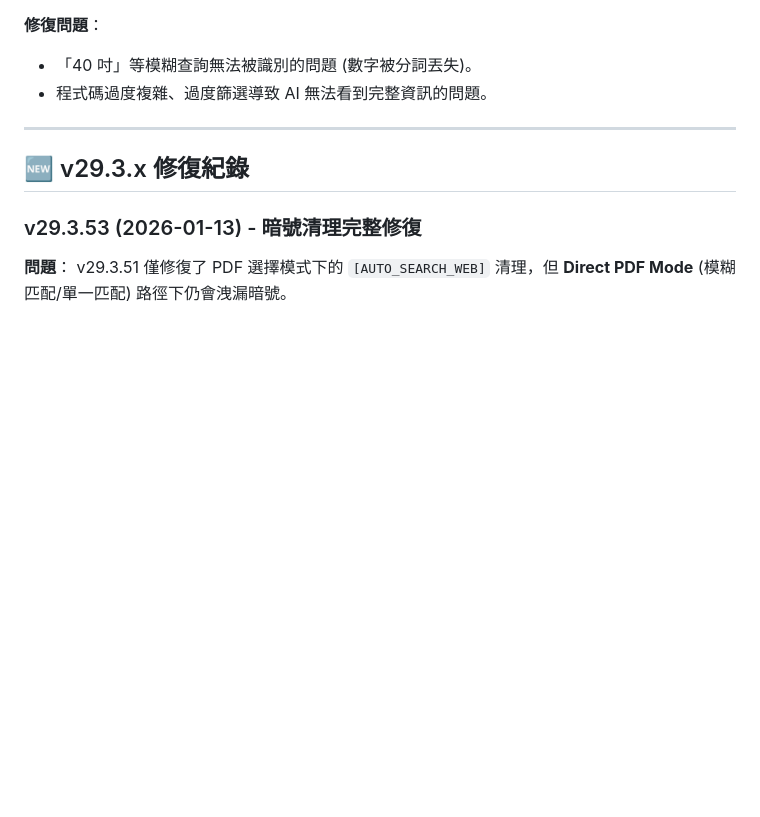
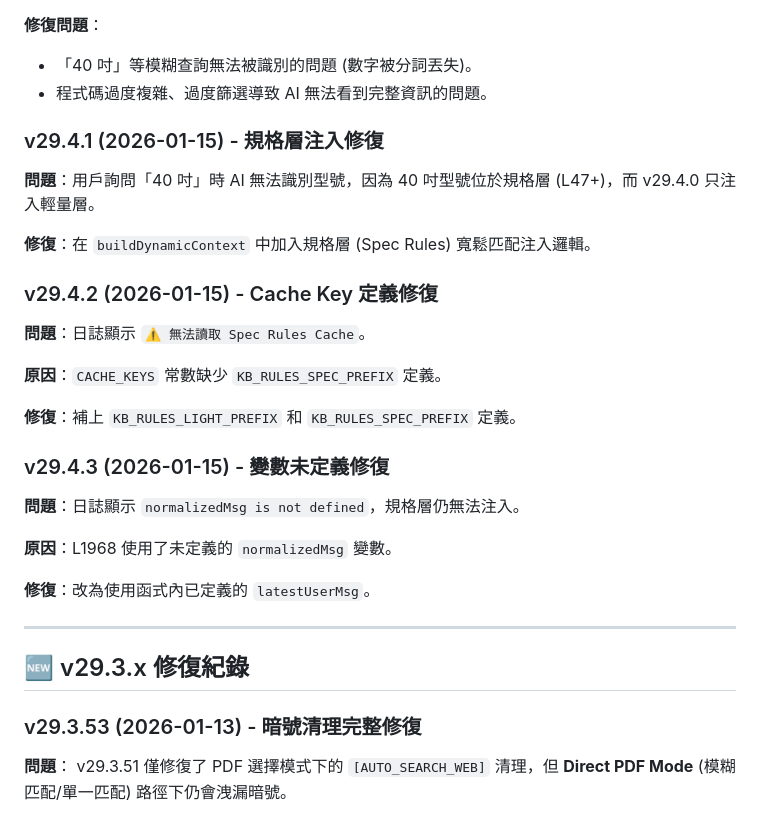
Before and after one commit to FlySamTW/monitor-linebot, a Markdown page: 程式編寫開發及功能手冊.md, the part around the change. Drawn GitHub-style; blank space fills up the shorter version.

Commit message:
docs: Update version records for v29.4.1-v29.4.3 fixes

```diff
--- a/程式編寫開發及功能手冊.md
+++ b/程式編寫開發及功能手冊.md
@@ -159,6 +159,28 @@ LINE Bot 回答邏輯完整架構 (v29.3.9)
 
 - 「40 吋」等模糊查詢無法被識別的問題 (數字被分詞丟失)。
 - 程式碼過度複雜、過度篩選導致 AI 無法看到完整資訊的問題。
+
+### v29.4.1 (2026-01-15) - 規格層注入修復
+
+**問題**：用戶詢問「40 吋」時 AI 無法識別型號，因為 40 吋型號位於規格層 (L47+)，而 v29.4.0 只注入輕量層。
+
+**修復**：在 `buildDynamicContext` 中加入規格層 (Spec Rules) 寬鬆匹配注入邏輯。
+
+### v29.4.2 (2026-01-15) - Cache Key 定義修復
+
+**問題**：日誌顯示 `⚠️ 無法讀取 Spec Rules Cache`。
+
+**原因**：`CACHE_KEYS` 常數缺少 `KB_RULES_SPEC_PREFIX` 定義。
+
+**修復**：補上 `KB_RULES_LIGHT_PREFIX` 和 `KB_RULES_SPEC_PREFIX` 定義。
+
+### v29.4.3 (2026-01-15) - 變數未定義修復
+
+**問題**：日誌顯示 `normalizedMsg is not defined`，規格層仍無法注入。
+
+**原因**：L1968 使用了未定義的 `normalizedMsg` 變數。
+
+**修復**：改為使用函式內已定義的 `latestUserMsg`。
 
 ---
 
```
